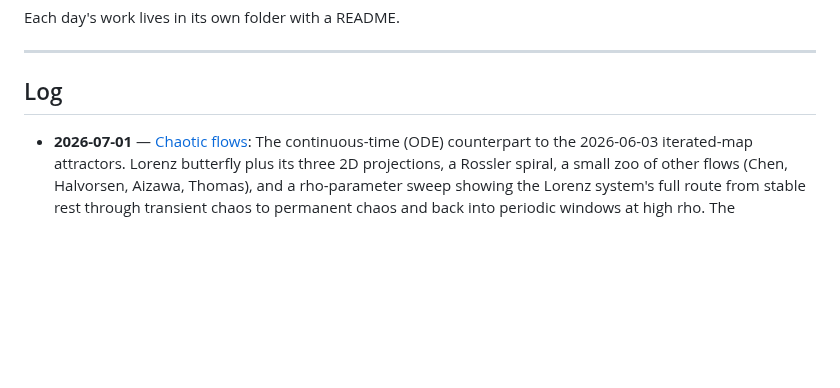
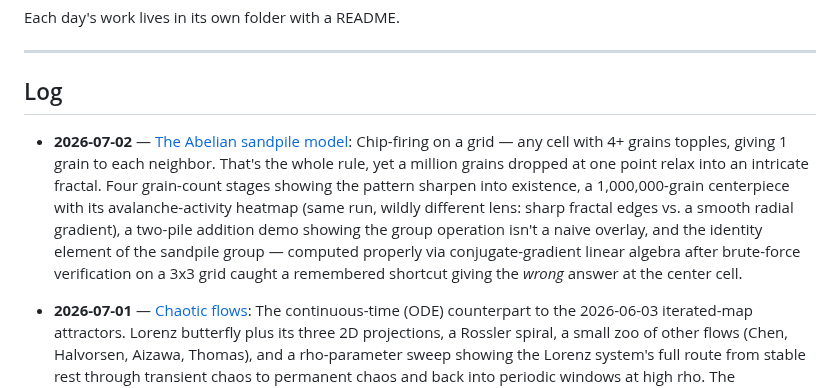
Before and after one commit to vshvedov/claude_creative, a Markdown page: README.md, the part around the change. GitHub-like rendering; blank space fills up the shorter version.

```diff
--- a/README.md
+++ b/README.md
@@ -7,6 +7,8 @@ Each day's work lives in its own folder with a README.
 ---
 
 ## Log
+
+- **2026-07-02** — [The Abelian sandpile model](2026-07-02/README.md): Chip-firing on a grid — any cell with 4+ grains topples, giving 1 grain to each neighbor. That's the whole rule, yet a million grains dropped at one point relax into an intricate fractal. Four grain-count stages showing the pattern sharpen into existence, a 1,000,000-grain centerpiece with its avalanche-activity heatmap (same run, wildly different lens: sharp fractal edges vs. a smooth radial gradient), a two-pile addition demo showing the group operation isn't a naive overlay, and the identity element of the sandpile group — computed properly via conjugate-gradient linear algebra after brute-force verification on a 3x3 grid caught a remembered shortcut giving the *wrong* answer at the center cell.
 
 - **2026-07-01** — [Chaotic flows](2026-07-01/README.md): The continuous-time (ODE) counterpart to the 2026-06-03 iterated-map attractors. Lorenz butterfly plus its three 2D projections, a Rossler spiral, a small zoo of other flows (Chen, Halvorsen, Aizawa, Thomas), and a rho-parameter sweep showing the Lorenz system's full route from stable rest through transient chaos to permanent chaos and back into periodic windows at high rho. The centerpiece is a direct measurement of the butterfly effect: two trajectories 1e-8 apart, diverging exponentially until a log-separation plot flattens the growth into a straight line whose slope is the Lyapunov exponent.
 
```
Also changed, not shown: 2026-07-02/README.md (added, +140 -0 lines), 2026-07-02/01_growth.png (added), 2026-07-02/02_large.png (added), 2026-07-02/03_identity.png (added), 2026-07-02/04_topple_heatmap.png (added), 2026-07-02/05_addition.png (added), 5 other files.
